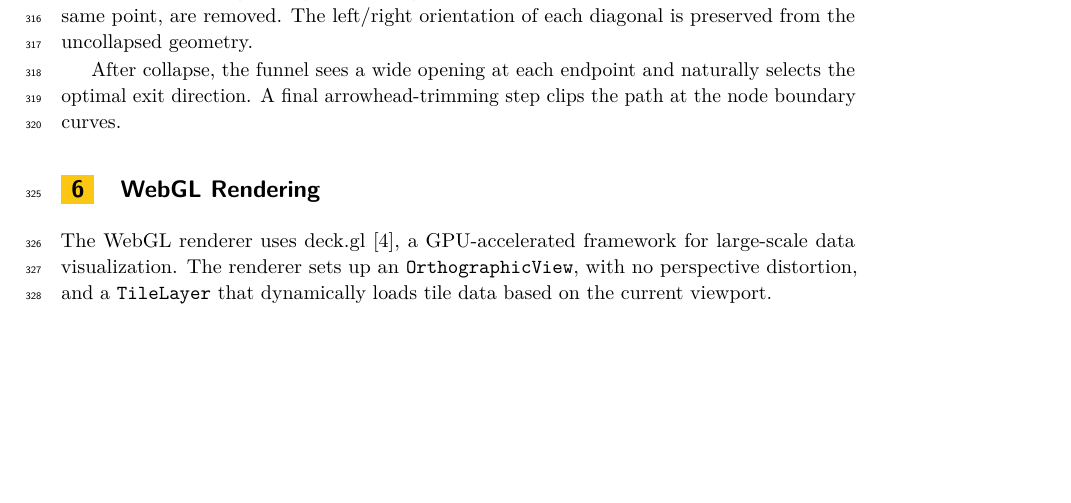
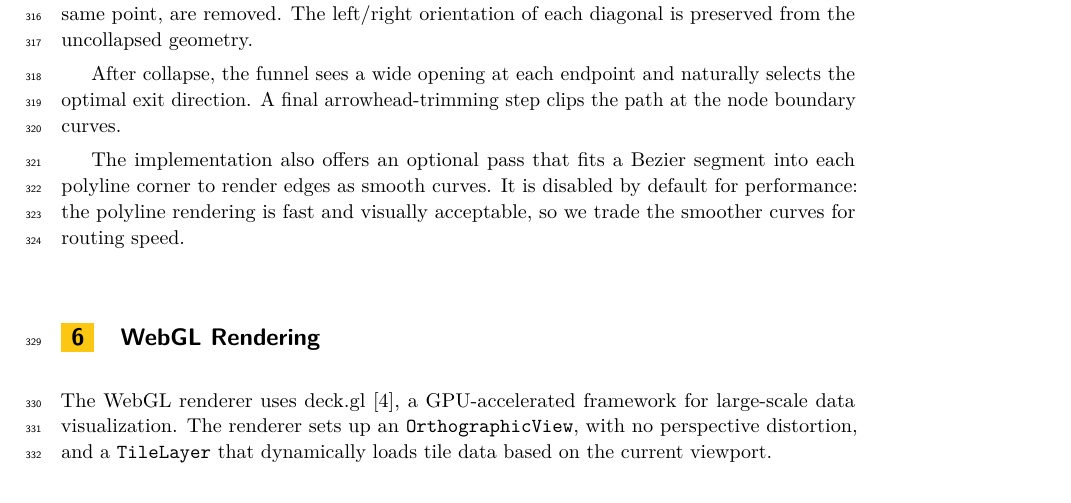
Before and after one commit to levnach/paper_msagljs, a LaTeX paper (gd2026.tex): part of page 9 of 12, cut so that both start at the same text, the shorter picture padded with empty space. Compiled offline with pdfLaTeX.

Commit message:
Mention optional Bezier-corner smoothing in section 5.2
Note that the implementation can fit Bezier segments into the polyline
corners to render edges as smooth curves, but the option is disabled by
default for speed: polyline rendering is fast and visually acceptable.

Co-authored-by: Copilot <223556219+Copilot@users.noreply.github.com>

```diff
--- a/gd2026.tex
+++ b/gd2026.tex
@@ -468,6 +468,8 @@ the uncollapsed geometry.
 
 After collapse, the funnel sees a wide opening at each endpoint and naturally selects the optimal exit direction. A final arrowhead-trimming step clips the path at the node boundary curves.
 
+The implementation also offers an optional pass that fits a Bezier segment into each polyline corner to render edges as smooth curves. It is disabled by default for performance: the polyline rendering is fast and visually acceptable, so we trade the smoother curves for routing speed.
+
 \begin{figure}[t]
   \centering
   \includegraphics[width=0.65\textwidth]{collapse_CERSEI_SANSA.pdf}
```
Also changed, not shown: gd2026.pdf.
